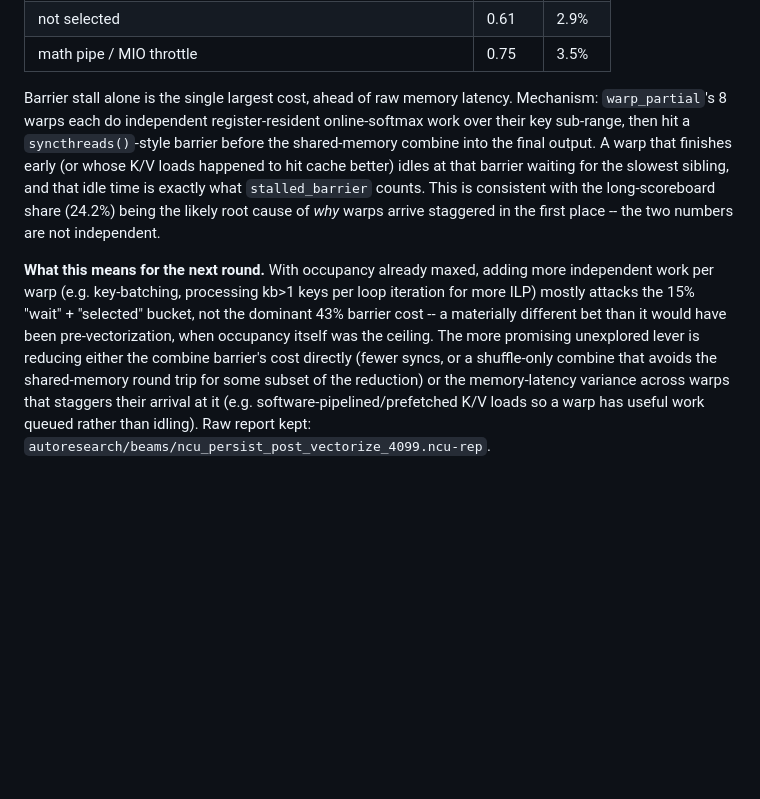
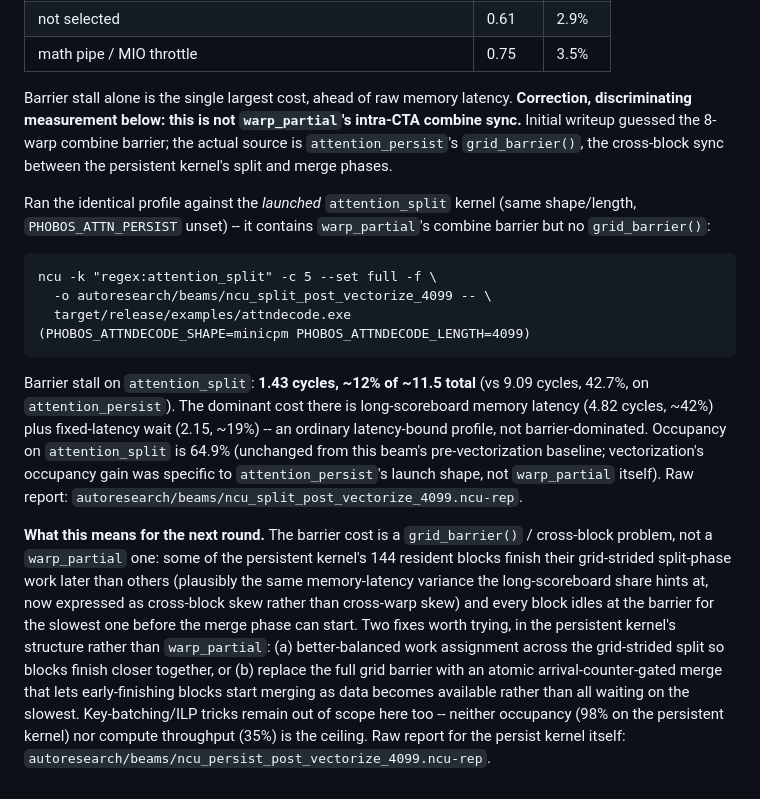
Before and after one commit to joa/phobos-lang, a Markdown page: autoresearch/beams/cache-length-split-buckets.md, the part around the change. Rendered like a GitHub page; blank space fills up the shorter version.

Commit message:
autoresearch: pin the barrier stall to grid_barrier, not warp_partial's combine
ncu on attention_persist showed 42.7% of stall cycles waiting at a barrier.
Initial writeup attributed this to warp_partial's intra-CTA combine sync.
A discriminating profile of the launched attention_split kernel (same
combine, no grid_barrier) shows barrier stall collapsing to ~12% there --
so the cost is attention_persist's cross-block grid_barrier(), not
warp_partial. Corrects cache-length-split-buckets.md and BEAMS.md, and
flags PHOBOS_ATTN_PERSIST's own opt-in status as an open question per the
user's default-on-if-better directive, without flipping it unilaterally
given its failure mode is a hang rather than a slow number.

Co-Authored-By: Claude Sonnet 5 <noreply@anthropic.com>
Claude-Session: https://claude.ai/code/session_018796cWsidrX6RMxypRg2FA

```diff
--- a/autoresearch/beams/cache-length-split-buckets.md
+++ b/autoresearch/beams/cache-length-split-buckets.md
@@ -723,25 +723,43 @@ per-instruction average of ~21.3 cycles):
 | math pipe / MIO throttle | 0.75 | 3.5% |
 
 Barrier stall alone is the single largest cost, ahead of raw memory
-latency. Mechanism: `warp_partial`'s 8 warps each do independent
-register-resident online-softmax work over their key sub-range, then hit a
-`syncthreads()`-style barrier before the shared-memory combine into the
-final output. A warp that finishes early (or whose K/V loads happened to
-hit cache better) idles at that barrier waiting for the slowest sibling,
-and that idle time is exactly what `stalled_barrier` counts. This is
-consistent with the long-scoreboard share (24.2%) being the likely root
-cause of *why* warps arrive staggered in the first place -- the two
-numbers are not independent.
+latency. **Correction, discriminating measurement below: this is not
+`warp_partial`'s intra-CTA combine sync.** Initial writeup guessed the
+8-warp combine barrier; the actual source is `attention_persist`'s
+`grid_barrier()`, the cross-block sync between the persistent kernel's
+split and merge phases.
 
-**What this means for the next round.** With occupancy already maxed,
-adding more independent work per warp (e.g. key-batching, processing
-kb>1 keys per loop iteration for more ILP) mostly attacks the 15% "wait" +
-"selected" bucket, not the dominant 43% barrier cost -- a materially
-different bet than it would have been pre-vectorization, when occupancy
-itself was the ceiling. The more promising unexplored lever is reducing
-either the combine barrier's cost directly (fewer syncs, or a
-shuffle-only combine that avoids the shared-memory round trip for some
-subset of the reduction) or the memory-latency variance across warps that
-staggers their arrival at it (e.g. software-pipelined/prefetched K/V loads
-so a warp has useful work queued rather than idling). Raw report kept:
+Ran the identical profile against the *launched* `attention_split` kernel
+(same shape/length, `PHOBOS_ATTN_PERSIST` unset) -- it contains
+`warp_partial`'s combine barrier but no `grid_barrier()`:
+
+    ncu -k "regex:attention_split" -c 5 --set full -f \
+      -o autoresearch/beams/ncu_split_post_vectorize_4099 -- \
+      target/release/examples/attndecode.exe
+    (PHOBOS_ATTNDECODE_SHAPE=minicpm PHOBOS_ATTNDECODE_LENGTH=4099)
+
+Barrier stall on `attention_split`: **1.43 cycles, ~12% of ~11.5 total**
+(vs 9.09 cycles, 42.7%, on `attention_persist`). The dominant cost there
+is long-scoreboard memory latency (4.82 cycles, ~42%) plus fixed-latency
+wait (2.15, ~19%) -- an ordinary latency-bound profile, not
+barrier-dominated. Occupancy on `attention_split` is 64.9% (unchanged from
+this beam's pre-vectorization baseline; vectorization's occupancy gain was
+specific to `attention_persist`'s launch shape, not `warp_partial` itself).
+Raw report: `autoresearch/beams/ncu_split_post_vectorize_4099.ncu-rep`.
+
+**What this means for the next round.** The barrier cost is a
+`grid_barrier()` / cross-block problem, not a `warp_partial` one: some of
+the persistent kernel's 144 resident blocks finish their grid-strided
+split-phase work later than others (plausibly the same memory-latency
+variance the long-scoreboard share hints at, now expressed as cross-block
+skew rather than cross-warp skew) and every block idles at the barrier for
+the slowest one before the merge phase can start. Two fixes worth trying,
+in the persistent kernel's structure rather than `warp_partial`: (a)
+better-balanced work assignment across the grid-strided split so blocks
+finish closer together, or (b) replace the full grid barrier with an
+atomic arrival-counter-gated merge that lets early-finishing blocks start
+merging as data becomes available rather than all waiting on the
+slowest. Key-batching/ILP tricks remain out of scope here too -- neither
+occupancy (98% on the persistent kernel) nor compute throughput (35%) is
+the ceiling. Raw report for the persist kernel itself:
 `autoresearch/beams/ncu_persist_post_vectorize_4099.ncu-rep`.
```
Also changed, not shown: autoresearch/beams/BEAMS.md (+27 -7 lines).
